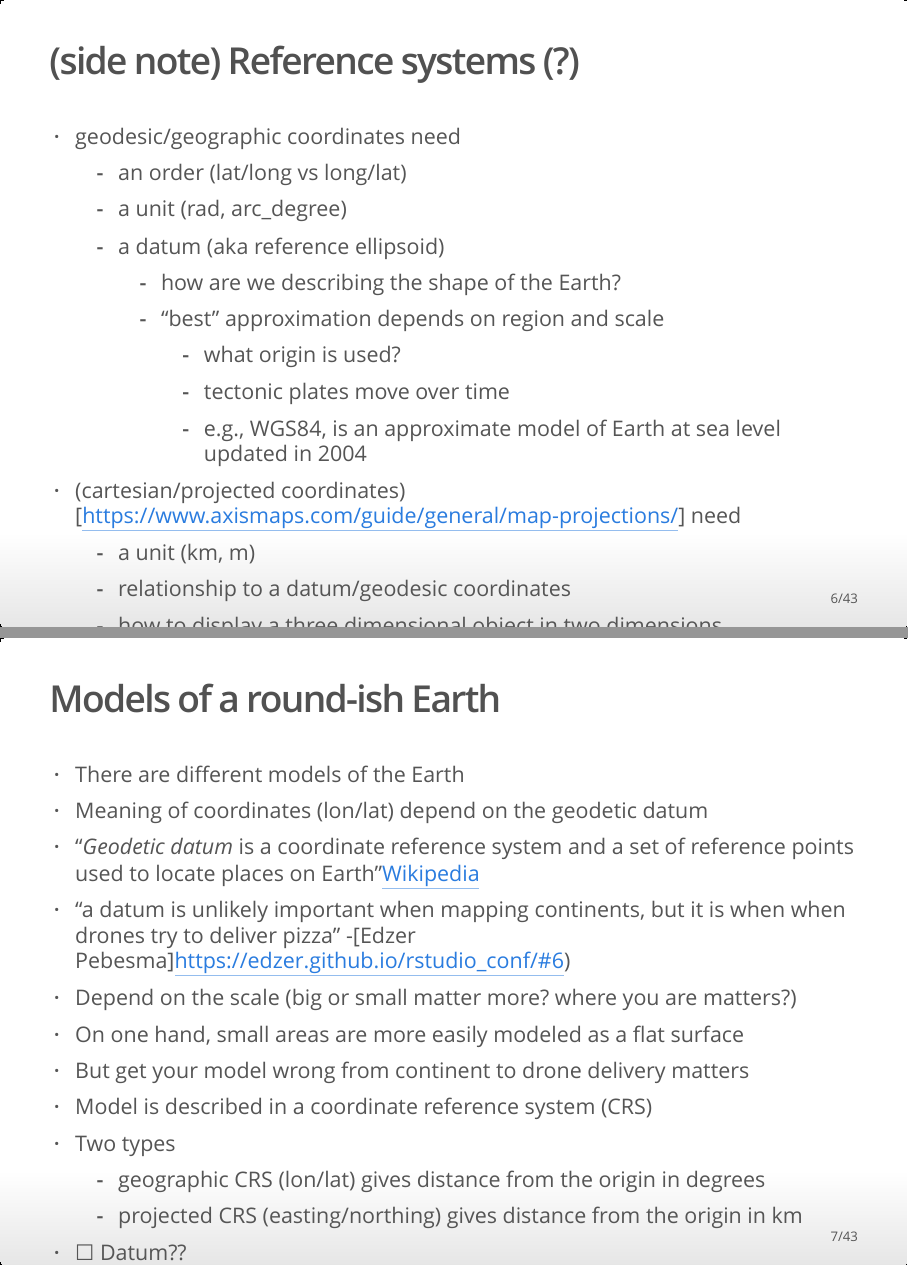
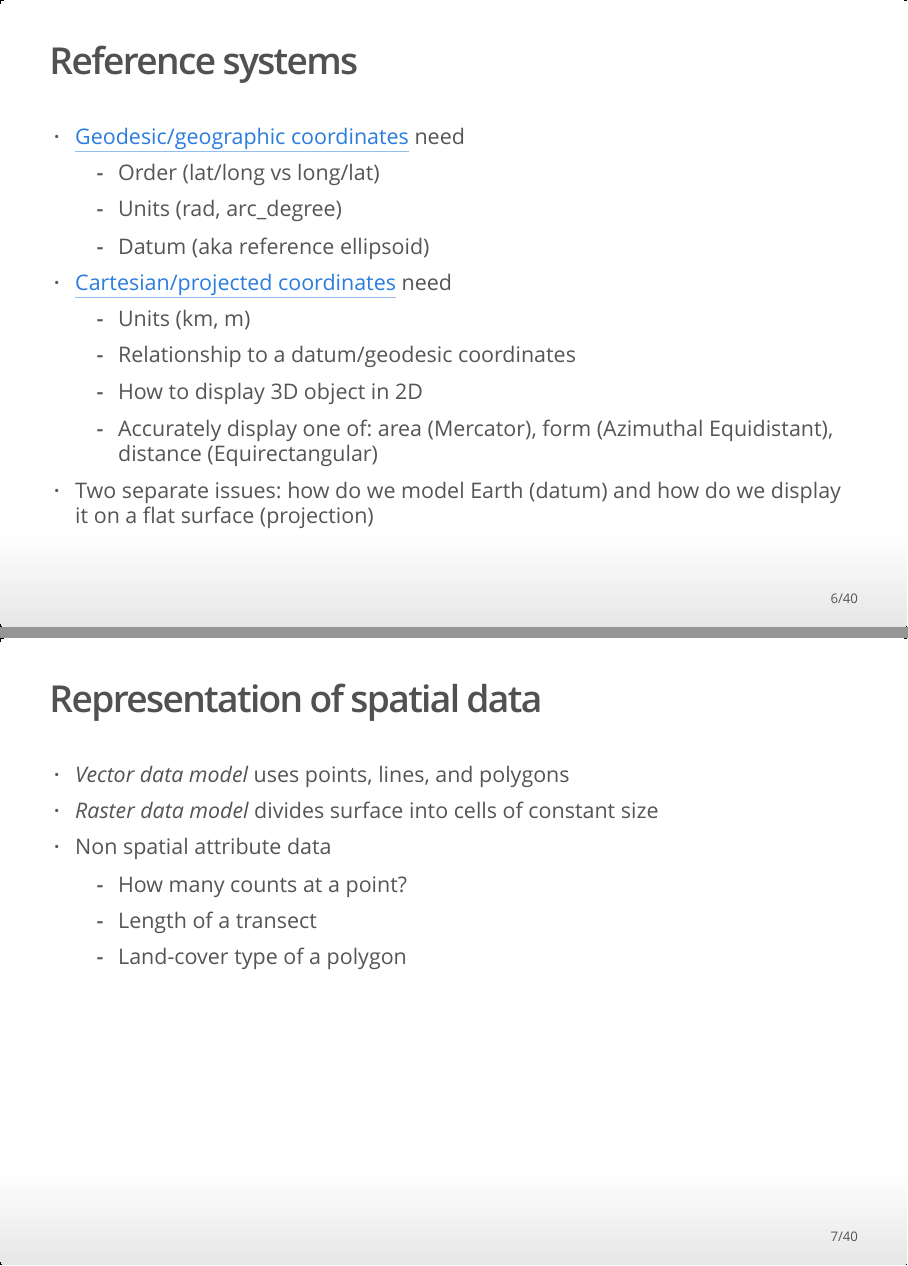
Before and after one commit to super-advanced-r-fall-2019/spatial-analysis, an R Markdown document (presentations/spatial-analysis-lecture.Rmd): pages 6 and 7 of 43 before the commit and pages 6 and 7 of 40 after it, joined at a grey line. The pictures show the output file presentations/spatial-analysis-lecture.html that the author committed with the source, opened offline.

Commit message:
Streamline introduction

```diff
--- a/presentations/spatial-analysis-lecture.Rmd
+++ b/presentations/spatial-analysis-lecture.Rmd
@@ -49,37 +45,21 @@
 
-## (side note) Reference systems (?)
-* geodesic/geographic coordinates need
-  - an order (lat/long vs long/lat)
-  - a unit (rad, arc_degree)
-  - a datum (aka reference ellipsoid)
-    * how are we describing the shape of the Earth?
-    * "best" approximation depends on region and scale
-      - what origin is used?
-      - tectonic plates move over time
-      - e.g., WGS84, is an approximate model of Earth at sea level updated in 2004
-* (cartesian/projected coordinates)[https://www.axismaps.com/guide/general/map-projections/] need
-  - a unit (km, m)
-  - relationship to a datum/geodesic coordinates
-  - how to display a three dimensional object in two dimensions
-  - accurately display one of:
-    * area (Mercator)
-    * form (Azimuthal Equidistant)
-    * distance (Equirectangular)
-  - choice depends on what you're conveying, shape of the region
-  - e.g., use Tranverse Mercator for mapping long N-S region like Chile
-* two separate issues: how do we model Earth (datum) and how do we display it on a flat surface (projection)
+## Reference systems
+* [Geodesic/geographic coordinates](https://edzer.github.io/rstudio_conf/#6) need
+  - Order (lat/long vs long/lat)
+  - Units (rad, arc_degree)
+  - Datum (aka reference ellipsoid)
+    <!-- * how are we describing the shape of the Earth? -->
+    <!-- * "best" approximation depends on region and scale -->
+    <!--   - what origin is used? -->
+    <!--   - tectonic plates move over time -->
+    <!--   - e.g., WGS84, is an approximate model of Earth at sea level updated in 2004 -->
+* [Cartesian/projected coordinates](https://www.axismaps.com/guide/general/map-projections/) need
+  - Units (km, m)
+  - Relationship to a datum/geodesic coordinates
+  - How to display 3D object in 2D
+  - Accurately display one of: area (Mercator), form (Azimuthal Equidistant), distance (Equirectangular)
+  <!-- - choice depends on what you're conveying, shape of the region -->
+  <!-- - e.g., use Tranverse Mercator for mapping long N-S region like Chile -->
+* Two separate issues: how do we model Earth (datum) and how do we display it on a flat surface (projection)
 
 
-## Models of a round-ish Earth
-* There are different models of the Earth
-* Meaning of coordinates (lon/lat) depend on the geodetic datum
-* "_Geodetic datum_ is a coordinate reference system and a set of reference points used to locate places on Earth"[Wikipedia](https://en.m.wikipedia.org/wiki/Geodetic_datum)
-* "a datum is unlikely important when mapping continents, but it is when when drones try to deliver pizza" -[Edzer Pebesma]https://edzer.github.io/rstudio_conf/#6)
-* Depend on the scale (big or small matter more? where you are matters?)
-* On one hand, small areas are more easily modeled as a flat surface
-* But get your model wrong from continent to drone delivery matters
-* Model is described in a coordinate reference system (CRS)
-* Two types
-  - geographic CRS (lon/lat) gives distance from the origin in degrees
-  - projected CRS (easting/northing) gives distance from the origin in km
-- [ ] Datum??
@@ -91,2 +79,5 @@
 
 ## Representation of spatial data
+- *Vector data model* uses points, lines, and polygons
+- *Raster data model* divides surface into cells of constant size
+- Non spatial attribute data
```
Also changed, not shown: presentations/spatial-analysis-lecture.html, presentations/spatial-analysis-lecture.Rmd (63 more changed lines).
